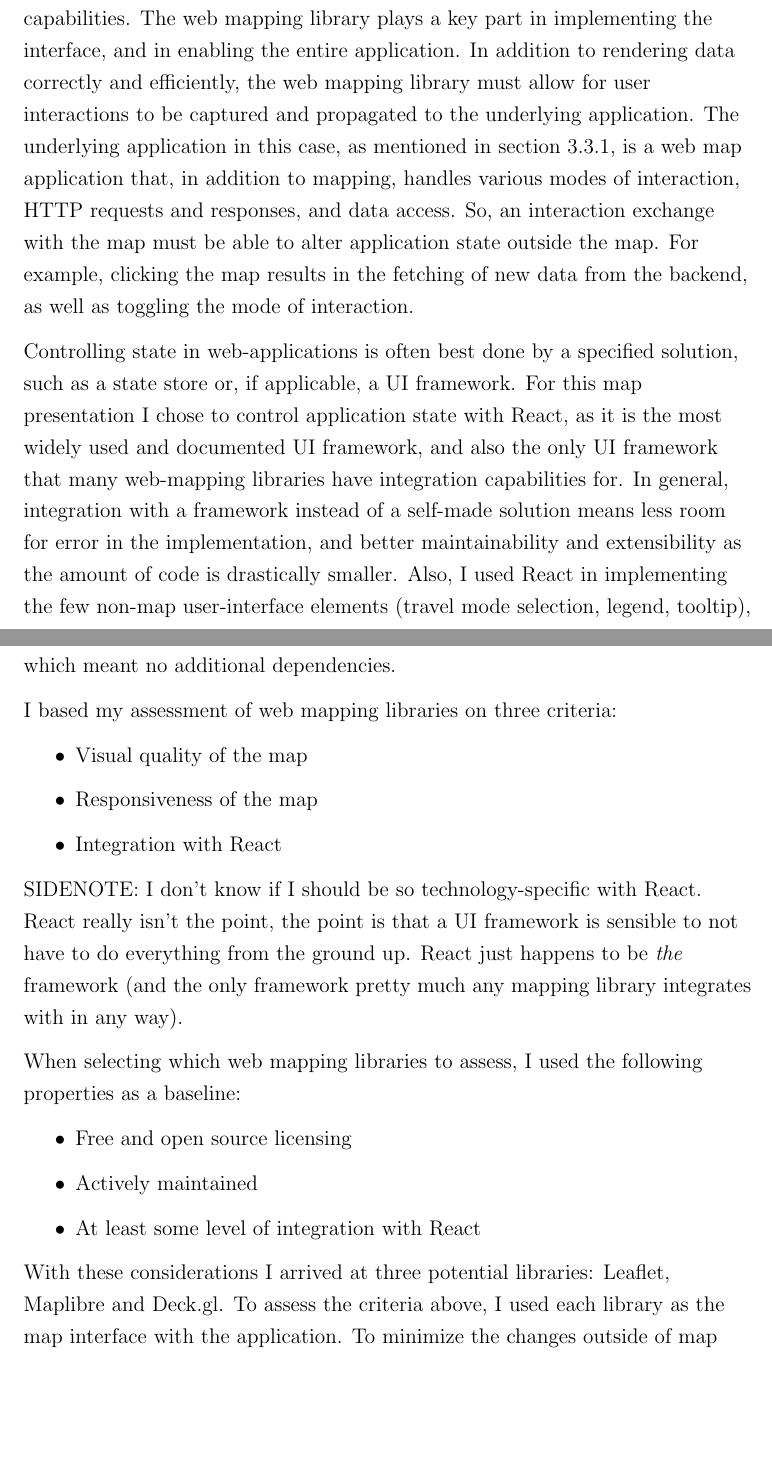
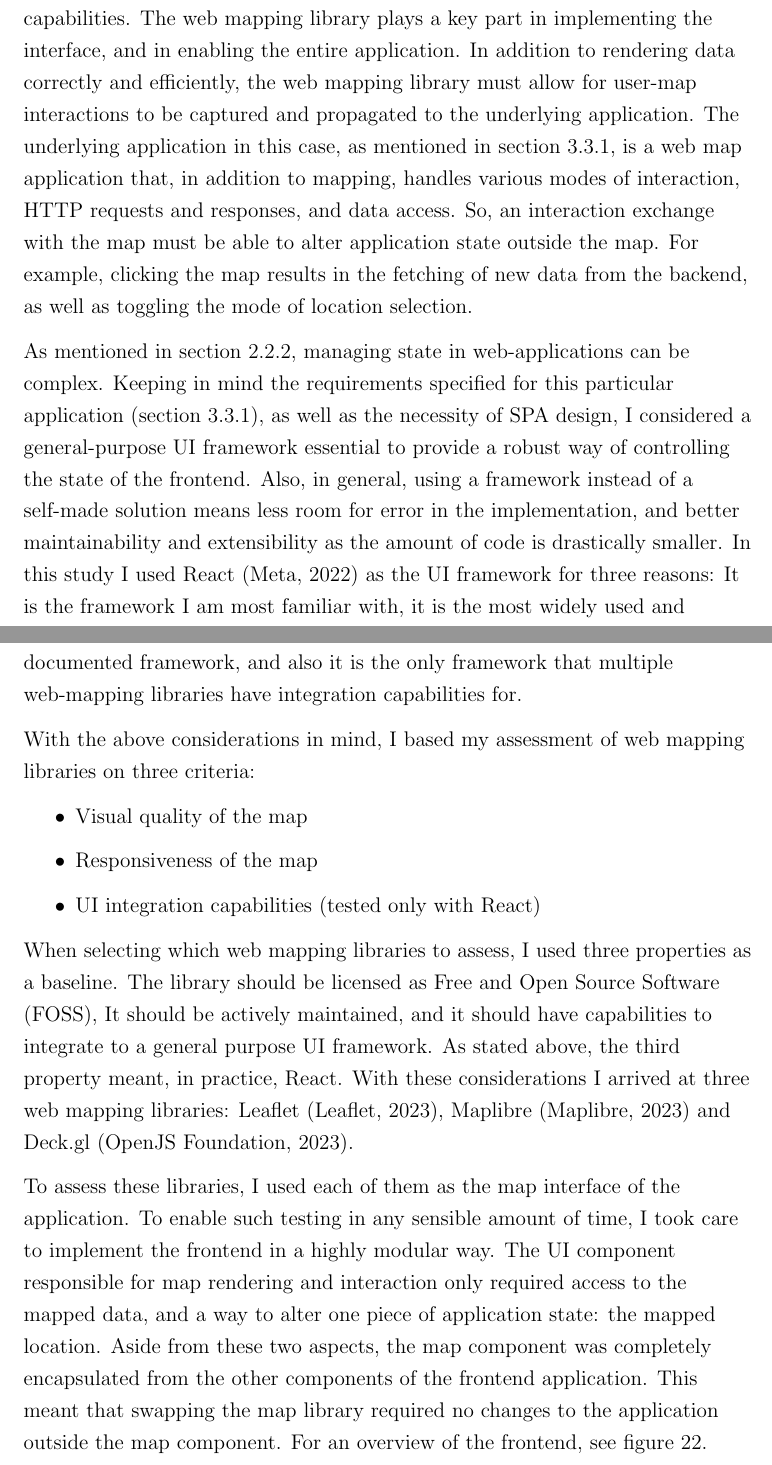
Before and after one commit to eemilhaa/thesis, a LaTeX thesis (thesis/main.tex, which reads thesis/references.bib, thesis/sections/methods.tex): two parts of pages 58 and 59 of 91, joined at a grey line, cut so that both start at the same text, the shorter picture padded with empty space. Compiled offline with pdfLaTeX.

Commit message:
map libraries

```diff
--- a/thesis/main.tex
+++ b/thesis/main.tex
@@ -122,6 +122,7 @@
 \newacronym{ajax}{AJAX}{Asynchronous Javascript And Xml}
 \newacronym{spa}{SPA}{Single-Page Application}
 \newacronym{csc}{CSC}{Finnish IT Center for Science}
+\newacronym{foss}{FOSS}{Free and Open Source Software}
 
 \newcommand{\diagramwidth}{0.95\textwidth}
 \newcommand{\posesscite}[1]{\citeauthor{#1}'s (\citeyear{#1})}
--- a/thesis/references.bib
+++ b/thesis/references.bib
@@ -772,3 +772,4 @@
   VOLUME = {3},
 }
 
+@SOFTWARE{leaflet,
--- a/thesis/sections/methods.tex
+++ b/thesis/sections/methods.tex
@@ -487,7 +489,7 @@ providing the \acrshort{ui} capabilities.
 The web mapping library plays a key part in implementing the interface,
 and in enabling the entire application.
 In addition to rendering data correctly and efficiently,
-the web mapping library must allow for user interactions to be
+the web mapping library must allow for user-map interactions to be
 captured and propagated to the underlying application.
 The underlying application in this case, as mentioned in
 section \ref{software requirements},
@@ -499,42 +501,51 @@ So, an interaction exchange with the map
 must be able to alter application state outside the map.
 For example,
 clicking the map results in the fetching of new data from the backend,
-as well as toggling the mode of interaction.
+as well as toggling the mode of location selection.
 
-Controlling state in web-applications is often best done by a specified solution,
-such as a state store or, if applicable, a UI framework.
-For this map presentation I chose to control application state with React,
-as it is the most widely used and documented UI framework,
-and also the only UI framework that many web-mapping libraries have integration capabilities for.
-In general, integration with a framework instead of a self-made solution
+As mentioned in section \ref{Web maps and web technologies},
+managing state in web-applications can be complex.
+Keeping in mind the requirements specified for this particular application
+(section \ref{software requirements}),
+as well as the necessity of \acrshort{spa} design,
+I considered a general-purpose \acrshort{ui} framework
+essential to provide a robust way of controlling the state of the frontend.
+Also, in general, using a framework instead of a self-made solution
 means less room for error in the implementation,
 and better maintainability and extensibility as the amount of code is drastically smaller.
-Also, I used React in implementing the few non-map user-interface elements
-(travel mode selection, legend, tooltip),
-which meant no additional dependencies.
+In this study I used React \parencite{react} as the \acrshort{ui} framework
+for three reasons:
+It is the framework I am most familiar with,
+it is the most widely used and documented framework,
+and also it is the only framework that
+multiple web-mapping libraries have integration capabilities for.
 
+With the above considerations in mind,
 I based my assessment of web mapping libraries on three criteria:
 \begin{itemize}
 	\item Visual quality of the map
 	\item Responsiveness of the map
-	\item Integration with React
+	\item UI integration capabilities (tested only with React)
 \end{itemize}
 
-SIDENOTE: I don't know if I should be so technology-specific with React.
-React really isn't the point, the point is that a UI framework is sensible
-to not have to do everything from the ground up. React just happens to
-be \textit{the} framework
-(and the only framework pretty much any mapping library integrates with in any way).
+When selecting which web mapping libraries to assess,
+I used three properties as a baseline.
+The library should be licensed as \presentacr{foss},
+It should be actively maintained,
+and it should have capabilities to integrate to a general purpose UI framework.
+As stated above, the third property meant, in practice, React.
+With these considerations I arrived at three web mapping libraries:
+Leaflet \parencite{leaflet}, Maplibre \parencite{maplibre} and Deck.gl \parencite{deckgl}.
 
-When selecting which web mapping libraries to assess, I used the following properties as a baseline:
-\begin{itemize}
-	\item Free and open source licensing
-	\item Actively maintained
-	\item At least some level of integration with React
-\end{itemize}
-
-With these considerations I arrived at three potential libraries:
-Leaflet, Maplibre and Deck.gl.
-To assess the criteria above,
-I used each library as the map interface with the application. % ref frontend fig here?
-To minimize the changes outside of map library, modularity ...
+To assess these libraries,
+I used each of them as the map interface of the application. % ref frontend fig here?
+To enable such testing in any sensible amount of time,
+I took care to implement the frontend in a highly modular way.
+The UI component responsible for map rendering and interaction
+only required access to the mapped data,
+and a way to alter one piece of application state: the mapped location.
+Aside from these two aspects, the map component was completely encapsulated
+from the other components of the frontend application.
+This meant that swapping the map library
+required no changes to the application outside the map component.
+For an overview of the frontend, see figure \ref{fig:frontend}.
```
Also changed, not shown: thesis/sections/background.tex (+1 -0 lines), thesis/references.bib (37 more changed lines), thesis/sections/methods.tex (16 more changed lines).
